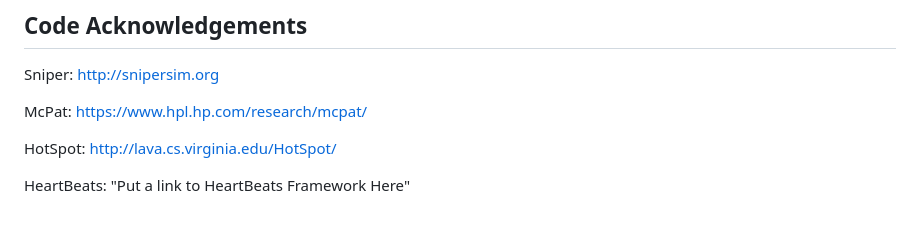
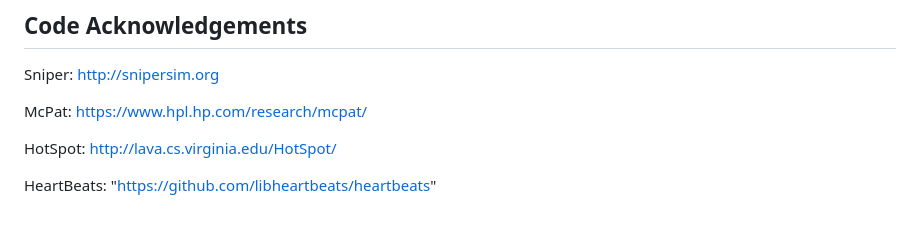
Before and after one commit to anujpathania/HotSniper, a Markdown page: README.md, the part around the change. GitHub-like rendering.

Commit message:
Update README to reference heartbeat project source.

```diff
--- a/README.md
+++ b/README.md
@@ -153,4 +153,4 @@ export PYTHONIOENCODING="UTF-8"
 
   HotSpot: <http://lava.cs.virginia.edu/HotSpot/>
 
-  HeartBeats: "Put a link to HeartBeats Framework Here"
+  HeartBeats: "https://github.com/libheartbeats/heartbeats"
```
